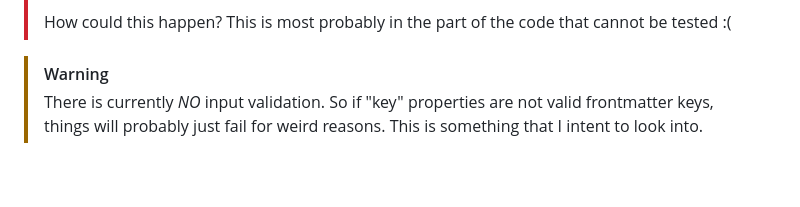
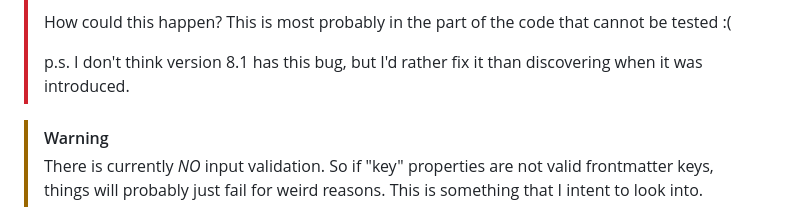
Before and after one commit to stroiman/obsidian-frontmatter-smith, a Markdown page: README.md, the part around the change. GitHub-like rendering; blank space fills up the shorter version.

Commit message:
Add note about working version

```diff
--- a/README.md
+++ b/README.md
@@ -13,6 +13,9 @@ arrays of objects.
 >
 > How could this happen? This is most probably in the part of the code that
 > cannot be tested :(
+>
+> p.s. I don't think version 8.1 has this bug, but I'd rather fix it than
+> discovering when it was introduced.
 
 > [!WARNING]
 > There is currently _NO_ input validation. So if "key" properties are not valid
```
